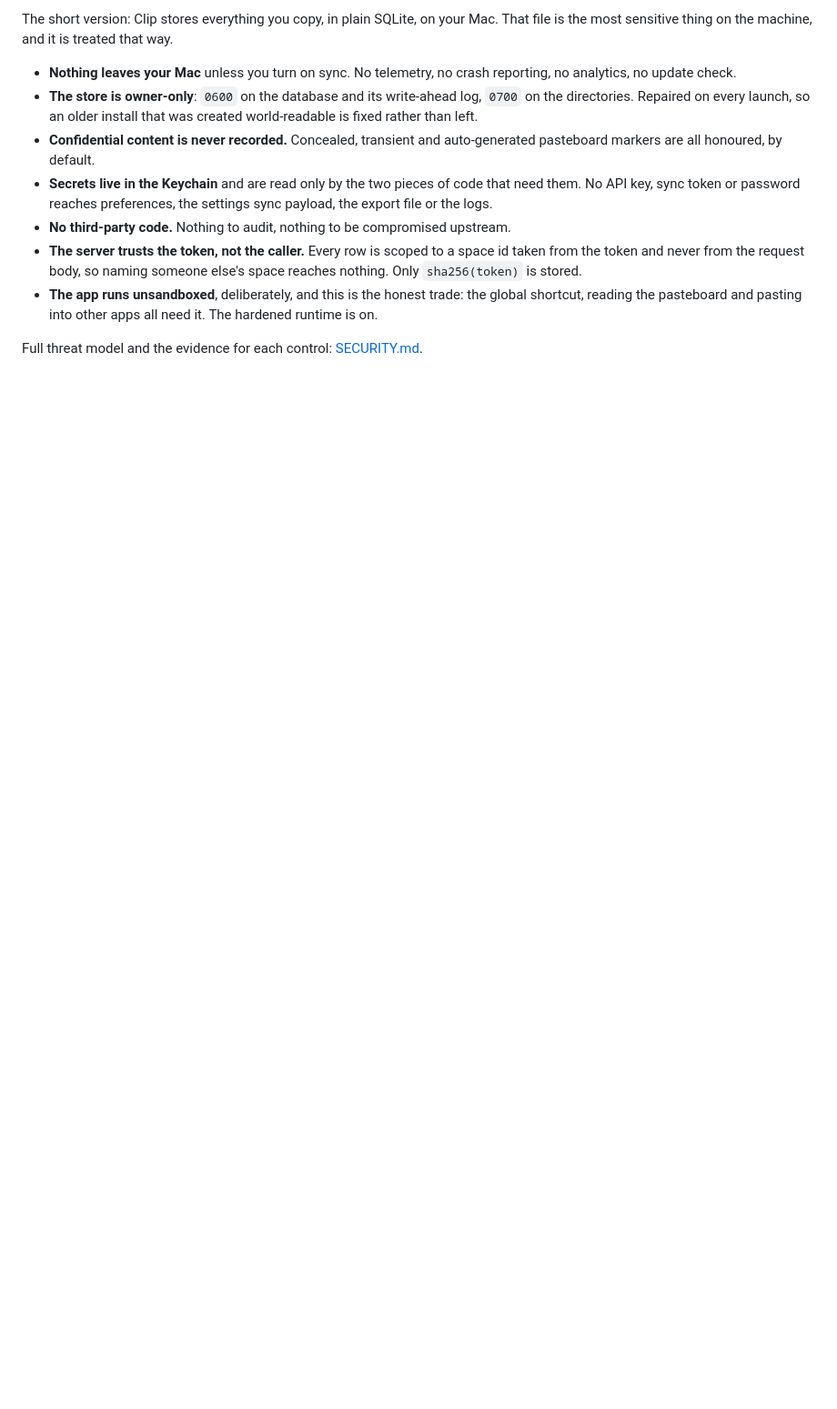
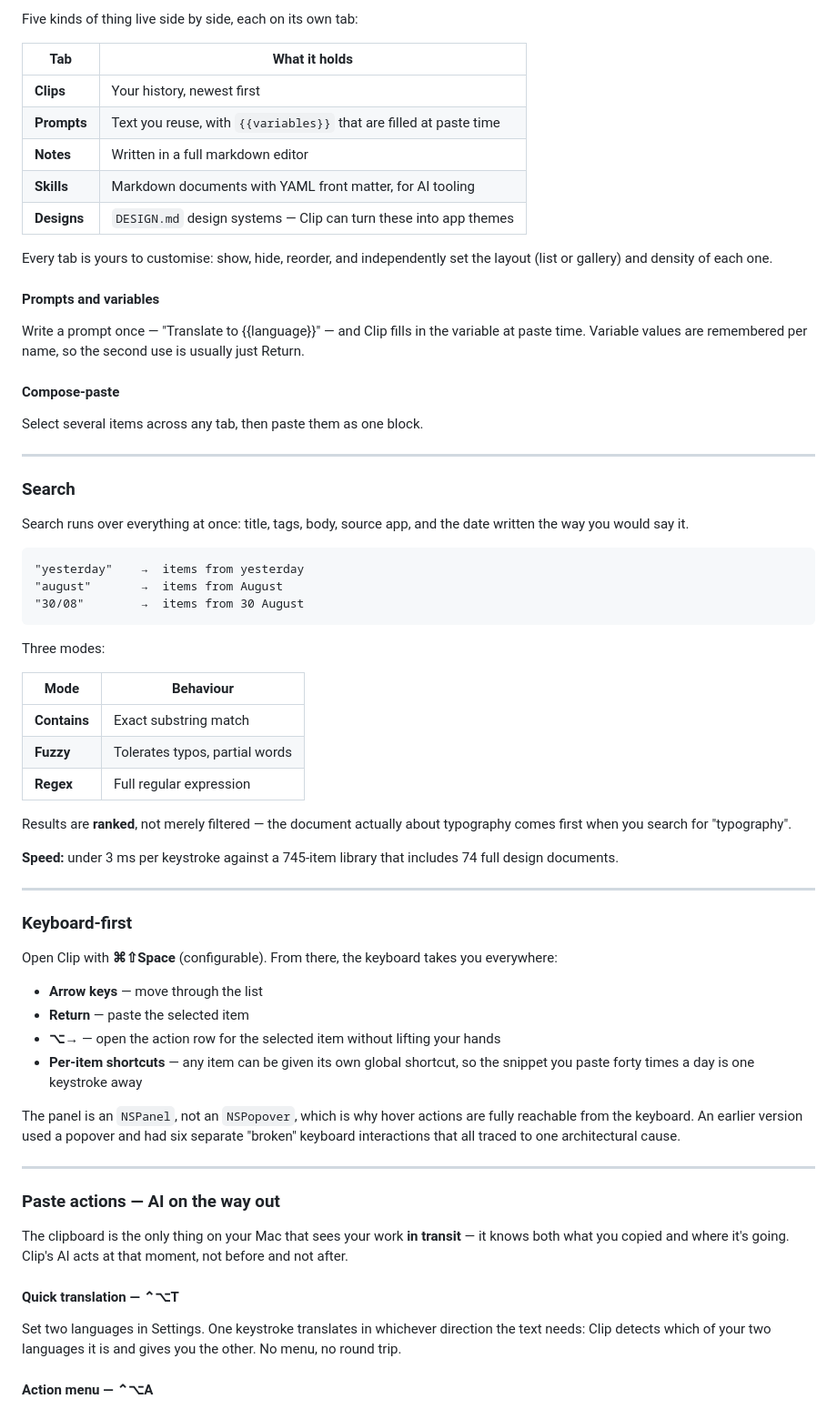
Before and after one commit to shaulv/Clip, a Markdown page: README.md, the part around one of its changes. Shown at 91% size. Drawn GitHub-style; blank space fills up the shorter version.

Commit message:
docs: full README rewrite with feature docs, keyboard ref, and hyperlinks; add CHANGELOG

````diff
--- a/README.md
+++ b/README.md
@@ -292,24 +115,70 @@ never arise.
 
-The short version: Clip stores everything you copy, in plain SQLite, on your
-Mac. That file is the most sensitive thing on the machine, and it is treated
-that way.
+Five kinds of thing live side by side, each on its own tab:
 
-- **Nothing leaves your Mac** unless you turn on sync. No telemetry, no crash
-  reporting, no analytics, no update check.
-- **The store is owner-only**: `0600` on the database and its write-ahead log,
-  `0700` on the directories. Repaired on every launch, so an older install that
-  was created world-readable is fixed rather than left.
-- **Confidential content is never recorded.** Concealed, transient and
-  auto-generated pasteboard markers are all honoured, by default.
-- **Secrets live in the Keychain** and are read only by the two pieces of code
-  that need them. No API key, sync token or password reaches preferences, the
-  settings sync payload, the export file or the logs.
-- **No third-party code.** Nothing to audit, nothing to be compromised upstream.
-- **The server trusts the token, not the caller.** Every row is scoped to a
-  space id taken from the token and never from the request body, so naming
-  someone else's space reaches nothing. Only `sha256(token)` is stored.
-- **The app runs unsandboxed**, deliberately, and this is the honest trade: the
-  global shortcut, reading the pasteboard and pasting into other apps all need
-  it. The hardened runtime is on.
+| Tab | What it holds |
+|---|---|
+| **Clips** | Your history, newest first |
+| **Prompts** | Text you reuse, with `{{variables}}` that are filled at paste time |
+| **Notes** | Written in a full markdown editor |
+| **Skills** | Markdown documents with YAML front matter, for AI tooling |
+| **Designs** | `DESIGN.md` design systems — Clip can turn these into app themes |
 
-Full threat model and the evidence for each control: [SECURITY.md](SECURITY.md).
+Every tab is yours to customise: show, hide, reorder, and independently set the layout (list or gallery) and density of each one.
+
+#### Prompts and variables
+
+Write a prompt once — "Translate to {{language}}" — and Clip fills in the variable at paste time. Variable values are remembered per name, so the second use is usually just Return.
+
+#### Compose-paste
+
+Select several items across any tab, then paste them as one block.
+
+---
+
+### Search
+
+Search runs over everything at once: title, tags, body, source app, and the date written the way you would say it.
+
+```
+"yesterday"    →  items from yesterday
+"august"       →  items from August
+"30/08"        →  items from 30 August
+```
+
+Three modes:
+
+| Mode | Behaviour |
+|---|---|
+| **Contains** | Exact substring match |
+| **Fuzzy** | Tolerates typos, partial words |
+| **Regex** | Full regular expression |
+
+Results are **ranked**, not merely filtered — the document actually about typography comes first when you search for "typography".
+
+**Speed:** under 3 ms per keystroke against a 745-item library that includes 74 full design documents.
+
+---
+
+### Keyboard-first
+
+Open Clip with **⌘⇧Space** (configurable). From there, the keyboard takes you everywhere:
+
+- **Arrow keys** — move through the list
+- **Return** — paste the selected item
+- **⌥→** — open the action row for the selected item without lifting your hands
+- **Per-item shortcuts** — any item can be given its own global shortcut, so the snippet you paste forty times a day is one keystroke away
+
+The panel is an `NSPanel`, not an `NSPopover`, which is why hover actions are fully reachable from the keyboard. An earlier version used a popover and had six separate "broken" keyboard interactions that all traced to one architectural cause.
+
+---
+
+### Paste actions — AI on the way out
+
+The clipboard is the only thing on your Mac that sees your work **in transit** — it knows both what you copied and where it's going. Clip's AI acts at that moment, not before and not after.
+
+#### Quick translation — ⌃⌥T
+
+Set two languages in Settings. One keystroke translates in whichever direction the text needs: Clip detects which of your two languages it is and gives you the other. No menu, no round trip.
+
+#### Action menu — ⌃⌥A
+
````
Also changed, not shown: other parts of README.md (+259 -260 lines), CHANGELOG.md (added, +123 -0 lines).
